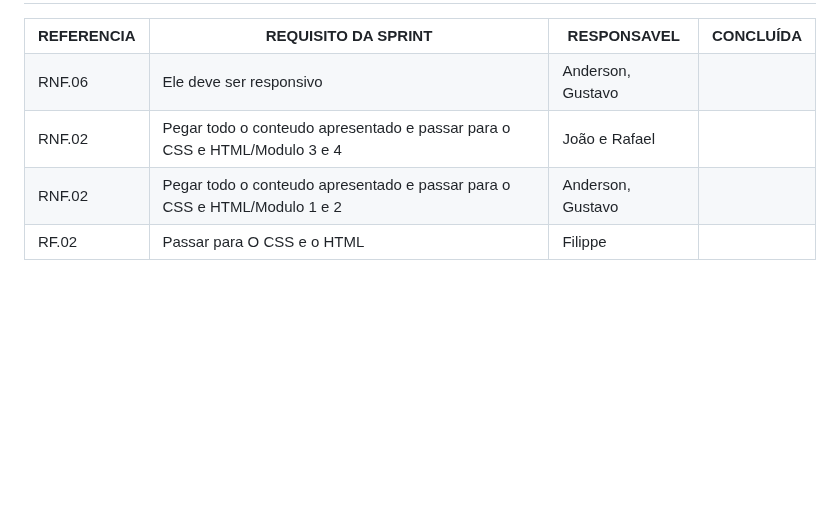
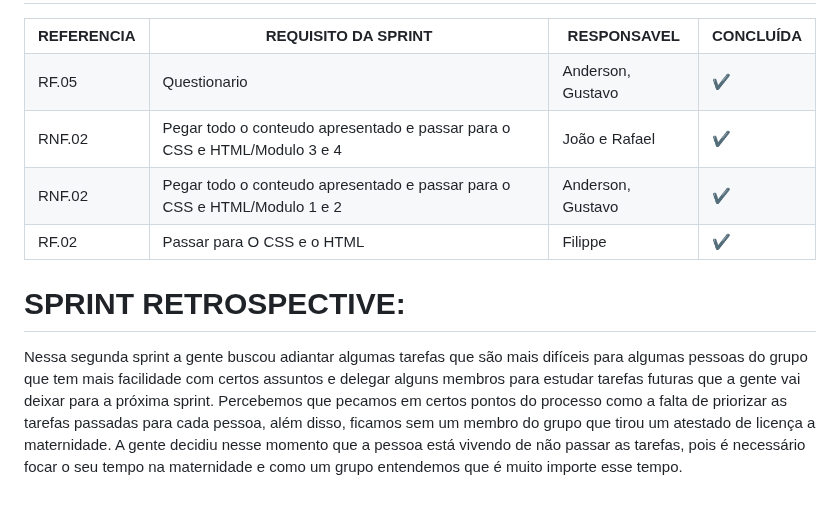
Before and after one commit to DevsScrumAcademy/1-DSM---DevsAcademy, a Markdown page: README.md, the part around the change. GitHub-like rendering; blank space fills up the shorter version.

```diff
--- a/README.md
+++ b/README.md
@@ -264,28 +264,32 @@ Nessa sprint focamos em transformar aquilo que foi apresentado no modelo para o
         <th>CONCLUÍDA</th>
     </tr>
     <tr>
-        <td>RNF.06</td>
-        <td>Ele deve ser responsivo</td>
+        <td>RF.05</td>
+        <td>Questionario</td>
         <td>Anderson, Gustavo</td>
-        <td></td>
+        <td>✔</td>
     </tr>
     <tr>
         <td>RNF.02</td>
         <td>Pegar todo o conteudo apresentado e passar para o CSS e HTML/Modulo 3 e 4</td>
         <td>João e Rafael</td>
-        <td></td>
+        <td>✔</td>
     </tr>
     <tr>
         <td>RNF.02</td>
         <td>Pegar todo o conteudo apresentado e passar para o CSS e HTML/Modulo 1 e 2</td>
         <td>Anderson, Gustavo</td>
-        <td></td>
+        <td>✔</td>
     </tr>
     <tr>
         <td>RF.02</td>
         <td>Passar para O CSS e o HTML</td>
         <td>Filippe</td>
-        <td></td>
+        <td>✔</td>
     </tr>
     </tr>
 </table>
+
+# SPRINT RETROSPECTIVE:
+
+Nessa segunda sprint a gente buscou adiantar algumas tarefas que são mais difíceis para algumas pessoas do grupo que tem mais facilidade com certos assuntos e delegar alguns membros para estudar tarefas futuras que a gente vai deixar para a próxima sprint. Percebemos que pecamos em certos pontos do processo como a falta de priorizar as tarefas passadas para cada pessoa, além disso, ficamos sem um membro do grupo que tirou um atestado de licença a maternidade.  A gente decidiu nesse momento que a pessoa está vivendo de não passar as tarefas, pois é necessário focar o seu tempo na maternidade e como um grupo entendemos que é muito importe esse tempo.
```
